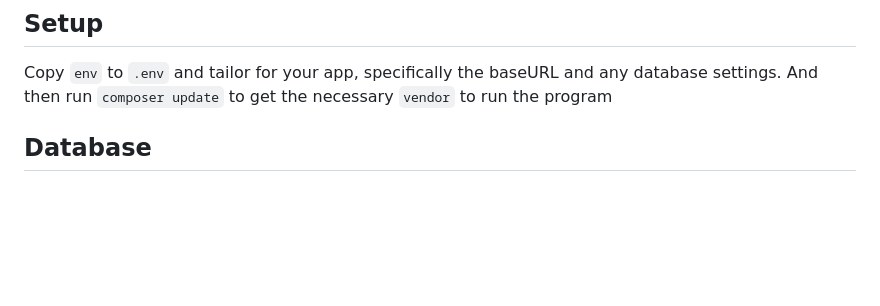
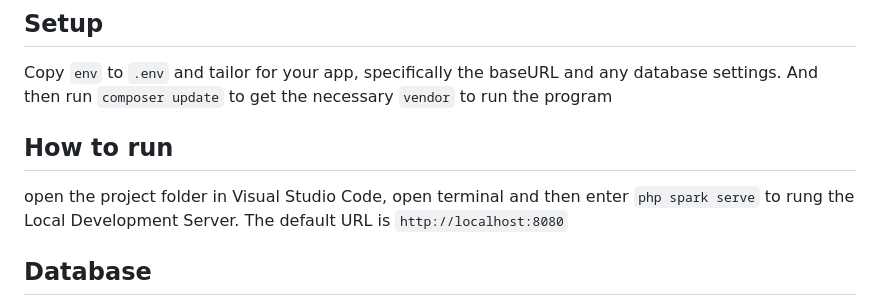
Before and after one commit to wildanvk/ci4app, a Markdown page: README.md, the part around the change. GitHub-like rendering; blank space fills up the shorter version.

```diff
--- a/README.md
+++ b/README.md
@@ -28,6 +28,10 @@ to your `app` folder. The affected files can be copied or merged from
 Copy `env` to `.env` and tailor for your app, specifically the baseURL
 and any database settings.
 And then run `composer update` to get the necessary `vendor` to run the program
+
+## How to run
+open the project folder in Visual Studio Code, open terminal and then enter `php spark serve` to rung the Local Development Server.
+The default URL is `http://localhost:8080`
 
 ## Database
 
```
